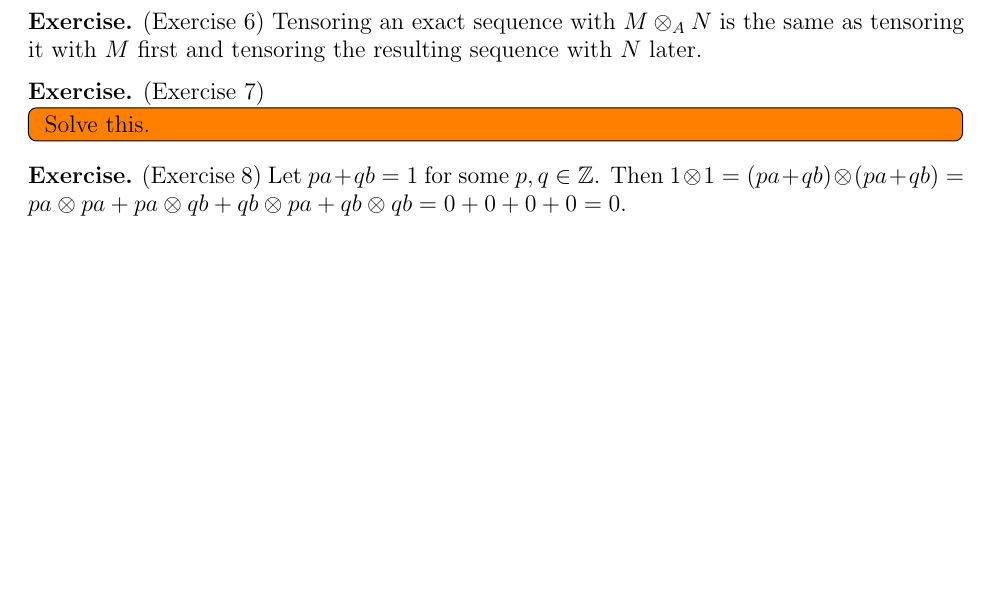
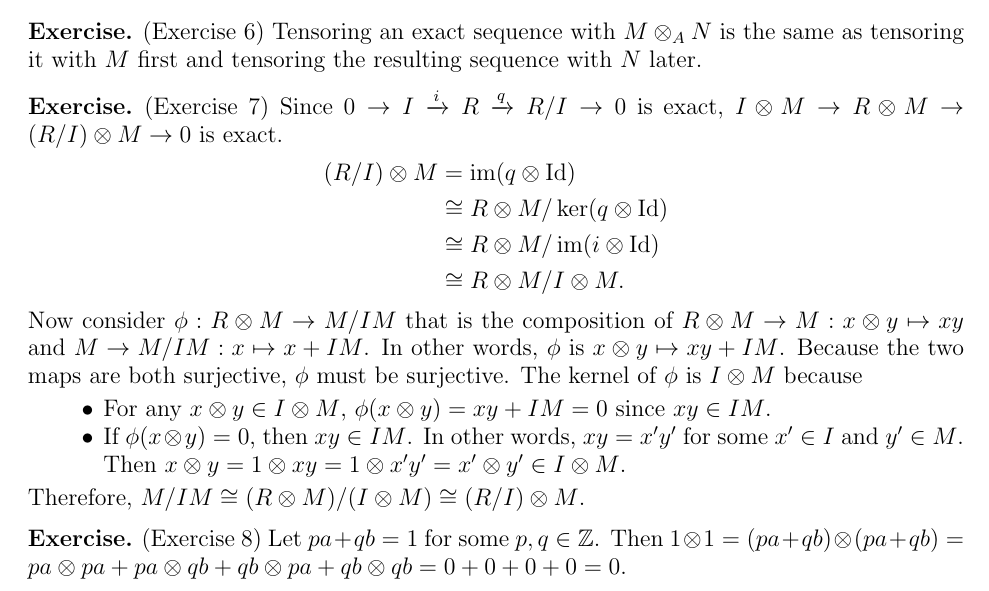
Before and after one commit to hidenori-shinohara/courses, a LaTeX problem sheet (math602/hw3/math602-hw3.tex): part of the page, cut so that both start at the same text, the shorter picture padded with empty space. Compiled offline with pdfLaTeX.

Commit message:
Finish ex 1-7

```diff
--- a/math602/hw3/math602-hw3.tex
+++ b/math602/hw3/math602-hw3.tex
@@ -43,6 +43,7 @@
 
 \DeclareMathOperator{\Hom}{Hom}
 \DeclareMathOperator{\Id}{Id}
+\DeclareMathOperator{\im}{im}
 \DeclareMathOperator{\End}{End}
 \DeclareMathOperator{\ord}{ord}
 \DeclareMathOperator{\Aut}{Aut}
@@ -95,9 +96,27 @@
 \end{exer}
 
 \begin{exer}{(Exercise 7)}
- \todo[inline,caption={}]{
-   Solve this.
- }
+  Since $0 \rightarrow I \xrightarrow{i} R \xrightarrow{q} R / I \rightarrow 0$ is exact, $I \otimes M \rightarrow R \otimes M \rightarrow (R / I) \otimes M \rightarrow 0$ is exact.
+  \begin{align*}
+    (R / I) \otimes M
+      &= \im(q \otimes \Id) \\
+      &\cong R \otimes M / \ker(q \otimes \Id) \\
+      &\cong R \otimes M / \im(i \otimes \Id) \\
+      &\cong R \otimes M / I \otimes M.
+  \end{align*}
+  Now consider $\phi: R \otimes M \rightarrow M / IM$ that is the composition of $R \otimes M \rightarrow M: x \otimes y \mapsto xy$ and $M \rightarrow M / IM: x \mapsto x + IM$.
+  In other words, $\phi$ is $x \otimes y \mapsto xy + IM$.
+  Because the two maps are both surjective, $\phi$ must be surjective.
+  The kernel of $\phi$ is $I \otimes M$ because
+  \begin{itemize}
+    \item
+      For any $x \otimes y \in I \otimes M$, $\phi(x \otimes y) = xy + IM = 0$ since $xy \in IM$.
+    \item
+      If $\phi(x \otimes y) = 0$, then $xy \in IM$.
+      In other words, $xy = x'y'$ for some $x' \in I$ and $y' \in M$.
+      Then $x \otimes y = 1 \otimes xy = 1 \otimes x'y' = x' \otimes y' \in I \otimes M$.
+  \end{itemize}
+  Therefore, $M / IM \cong (R \otimes M) / (I \otimes M) \cong (R / I) \otimes M$.
 \end{exer}
 
 \begin{exer}{(Exercise 8)}
```
Also changed, not shown: math602/hw3/math602-hw3.pdf, math602/hw3/math602-hw3.tex (2 more changed lines).
